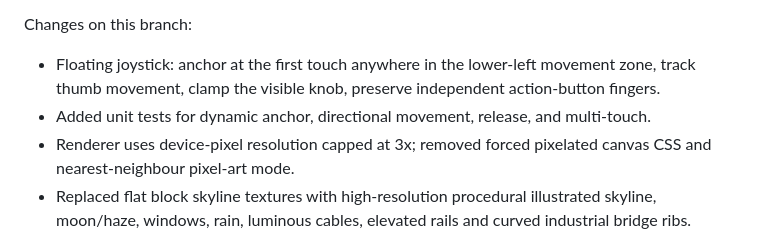
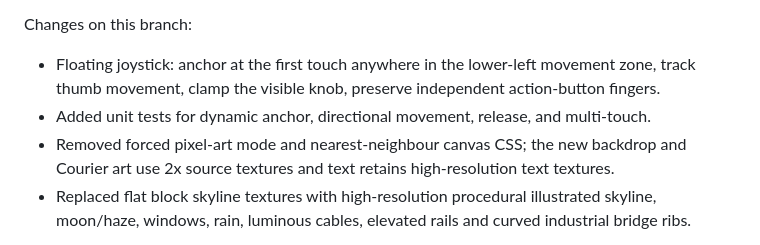
Before and after one commit to egaamnd-bot/null-requiem, a Markdown page: docs/QA_STATUS.md, the part around the change. Drawn GitHub-style.

Commit message:
docs: correct rendering resolution notes

```diff
--- a/docs/QA_STATUS.md
+++ b/docs/QA_STATUS.md
@@ -85,7 +85,7 @@ Implementation branch: `feature/floating-touch-and-visual-pass` (based on PR #3
 Changes on this branch:
 - Floating joystick: anchor at the first touch anywhere in the lower-left movement zone, track thumb movement, clamp the visible knob, preserve independent action-button fingers.
 - Added unit tests for dynamic anchor, directional movement, release, and multi-touch.
-- Renderer uses device-pixel resolution capped at 3x; removed forced pixelated canvas CSS and nearest-neighbour pixel-art mode.
+- Removed forced pixel-art mode and nearest-neighbour canvas CSS; the new backdrop and Courier art use 2x source textures and text retains high-resolution text textures.
 - Replaced flat block skyline textures with high-resolution procedural illustrated skyline, moon/haze, windows, rain, luminous cables, elevated rails and curved industrial bridge ribs.
 
 Validation: CI steps on code commit `3bd60098c9318a127d61e330ec37ecf15aa04cbe` completed typecheck, unit tests (12 files / 148 tests) and production build successfully; the overall run was cancelled by a newer commit after those steps completed. Run: https://github.com/egaamnd-bot/null-requiem/actions/runs/40586029025. A fresh Android APK run for the updated PR branch and the physical-device test are still pending. Do not claim readability, performance, touch feel, or final art direction is verified until the Producer tests the new APK. Important art limitation: Courier/enemy/NPC/terrain textures are still procedural placeholder art; the new backdrop is a direction-setting pass, not a complete hand-painted asset pack.
```
